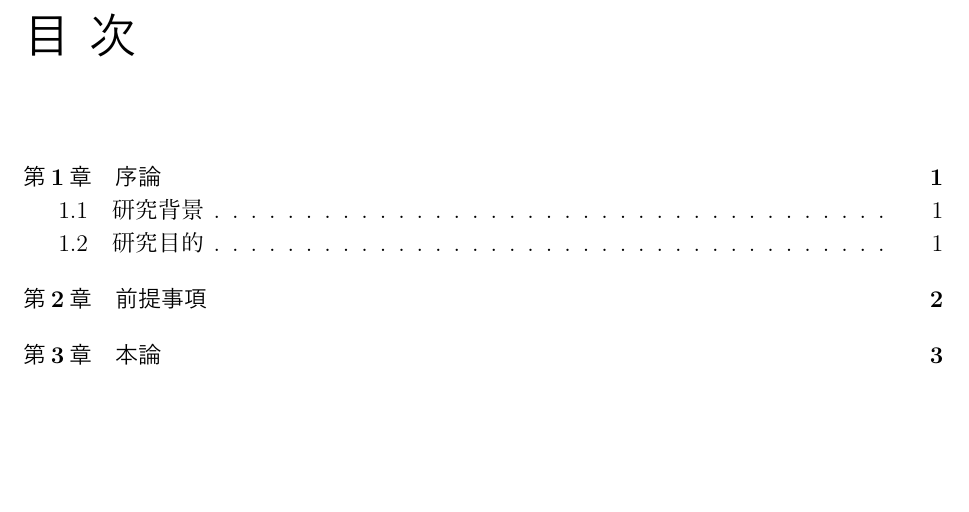
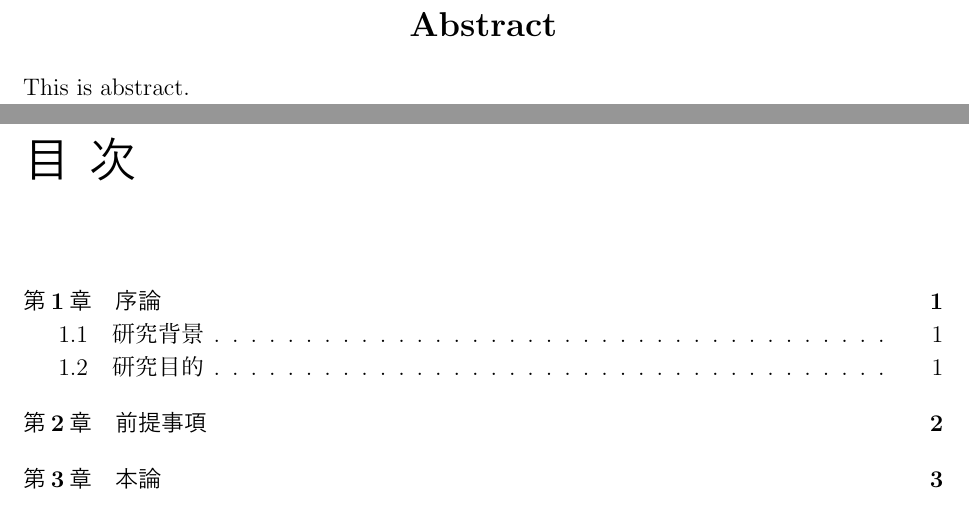
Before and after one commit to 44103/ujthesis-uk_template, a LaTeX thesis (thesis.tex, which reads abstract.tex): part of page 3 of 9 before the commit and two parts of pages 3 and 4 of 10 after it, the two joined at a grey line, cut at the place of the change, the shorter picture padded with empty space. The pictures show the PDF file thesis.pdf that the author committed with the source.

Commit message:
# v1.02 readme変更
卒論に向けた説明の不足部分追加とabstract.tex変更

```diff
--- a/abstract.tex
+++ b/abstract.tex
@@ -1,3 +1,7 @@
 \begin{abstract}
   概要の内容
 \end{abstract}
+
+\begin{eabstract}
+  This is abstract.
+\end{eabstract}
```
Also changed, not shown: readme.md, thesis.pdf.
